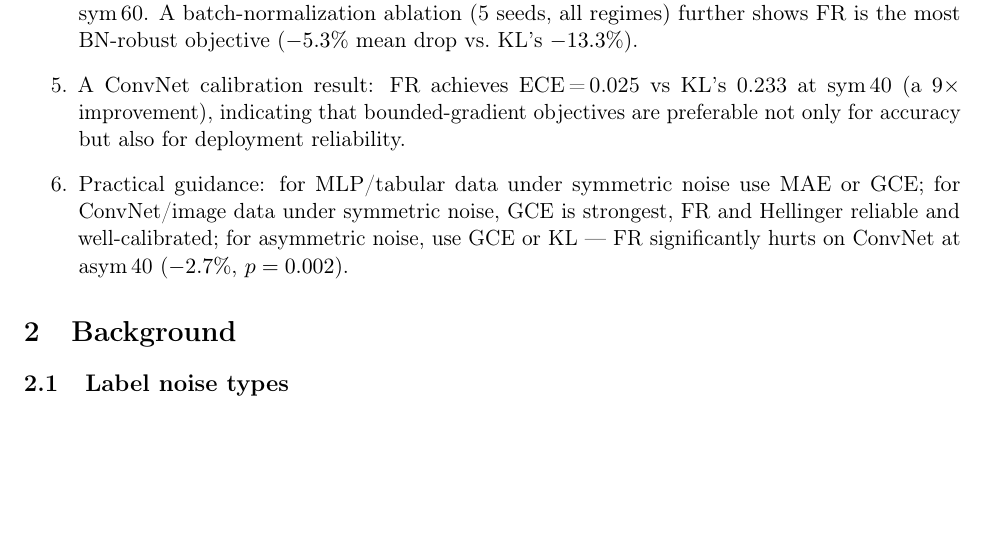
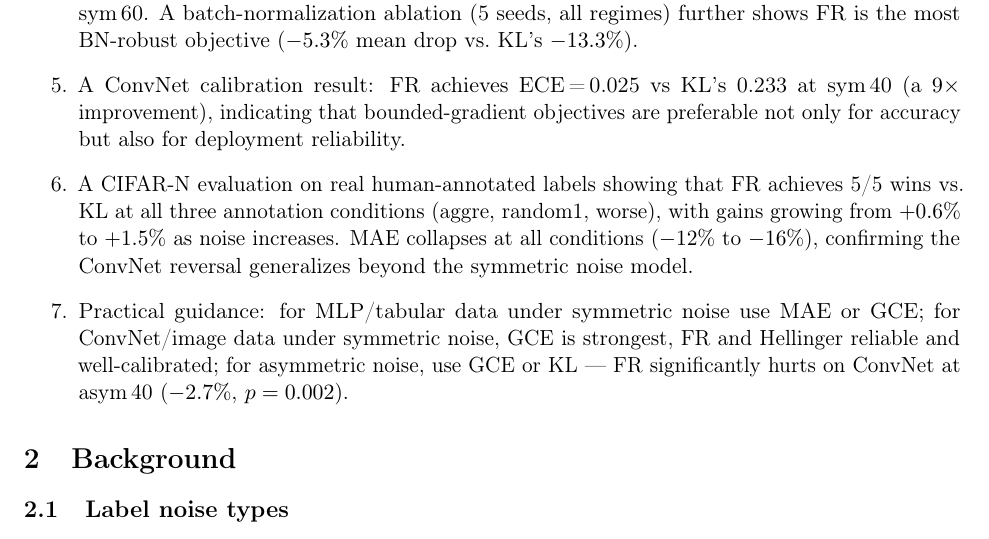
Before and after one commit to mbottoni/fisher-rao-ml, a LaTeX paper (reports/fr_noisy_labels.tex): part of page 2 of 17, cut so that both start at the same text, the shorter picture padded with empty space. Compiled offline with pdfLaTeX.

Commit message:
fr_noisy_labels: add CIFAR-N to contributions list in introduction
Contribution item 6: FR 5/5 wins at all 3 CIFAR-N conditions (aggre +0.6%,
random1 +1.4%, worse +1.5%); MAE collapses -12% to -16%; generalizes beyond
synthetic symmetric noise model.

```diff
--- a/reports/fr_noisy_labels.tex
+++ b/reports/fr_noisy_labels.tex
@@ -116,6 +116,11 @@ Our contributions are:
   \item A ConvNet calibration result: FR achieves ECE\,=\,0.025 vs KL's 0.233
     at sym\,40 (a $9\times$ improvement), indicating that bounded-gradient objectives
     are preferable not only for accuracy but also for deployment reliability.
+  \item A CIFAR-N evaluation on real human-annotated labels showing that FR
+    achieves 5/5 wins vs.\ KL at all three annotation conditions (aggre, random1,
+    worse), with gains growing from $+0.6\%$ to $+1.5\%$ as noise increases.
+    MAE collapses at all conditions ($-12\%$ to $-16\%$), confirming the
+    ConvNet reversal generalizes beyond the symmetric noise model.
   \item Practical guidance: for MLP/tabular data under symmetric noise use MAE
     or GCE; for ConvNet/image data under symmetric noise, GCE is strongest, FR and
     Hellinger reliable and well-calibrated; for asymmetric noise, use GCE or KL
```
